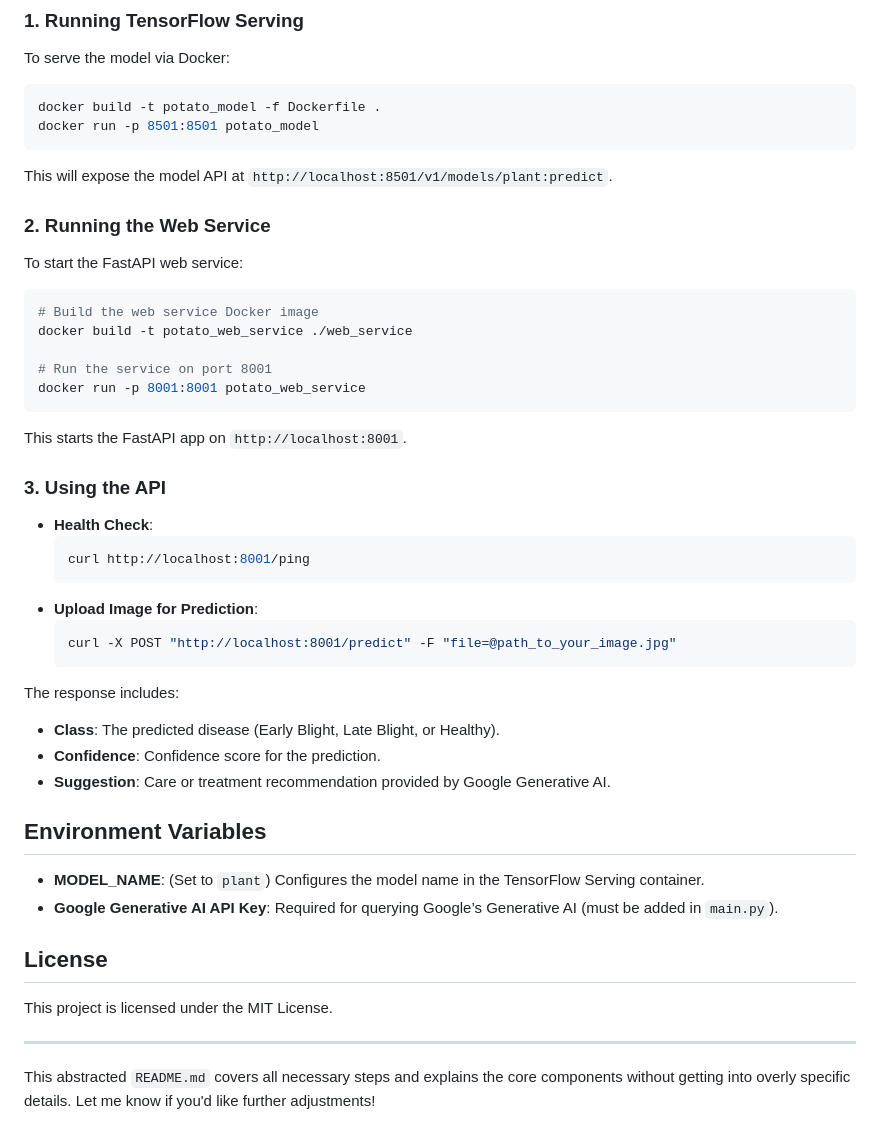
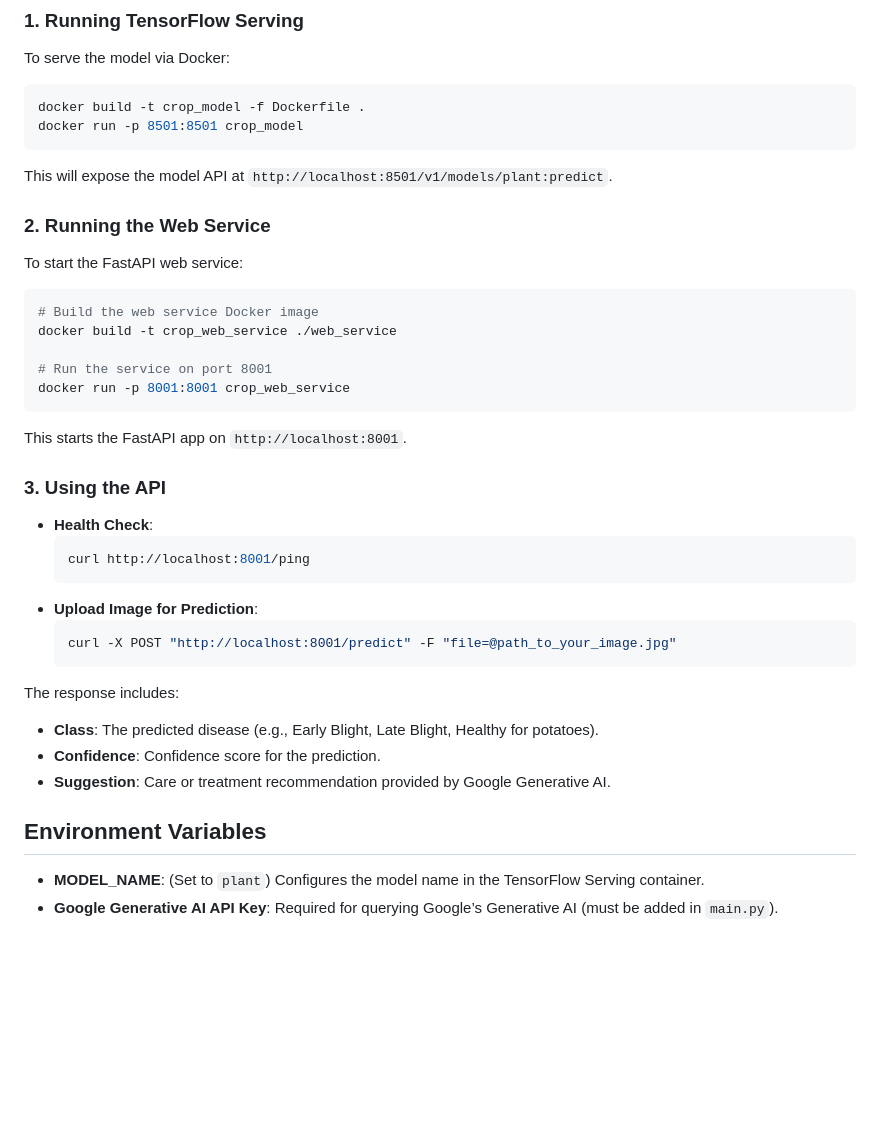
Before and after one commit to deepak039/CropCare, a Markdown page: README.md, the part around one of its changes. Drawn GitHub-style; blank space fills up the shorter version.

````diff
--- a/README.md
+++ b/README.md
@@ -86,8 +71,8 @@ Once the disease is classified, the model sends a prompt to Google Generative AI
 To serve the model via Docker:
 
 ```bash
-docker build -t potato_model -f Dockerfile .
-docker run -p 8501:8501 potato_model
+docker build -t crop_model -f Dockerfile .
+docker run -p 8501:8501 crop_model
 ```
 
 This will expose the model API at `http://localhost:8501/v1/models/plant:predict`.
@@ -98,10 +83,10 @@ To start the FastAPI web service:
 
 ```bash
 # Build the web service Docker image
-docker build -t potato_web_service ./web_service
+docker build -t crop_web_service ./web_service
 
 # Run the service on port 8001
-docker run -p 8001:8001 potato_web_service
+docker run -p 8001:8001 crop_web_service
 ```
 
 This starts the FastAPI app on `http://localhost:8001`.
@@ -118,7 +103,7 @@ This starts the FastAPI app on `http://localhost:8001`.
     ```
 
 The response includes:
-- **Class**: The predicted disease (Early Blight, Late Blight, or Healthy).
+- **Class**: The predicted disease (e.g., Early Blight, Late Blight, Healthy for potatoes).
 - **Confidence**: Confidence score for the prediction.
 - **Suggestion**: Care or treatment recommendation provided by Google Generative AI.
 
@@ -126,11 +111,3 @@ The response includes:
 
 - **MODEL_NAME**: (Set to `plant`) Configures the model name in the TensorFlow Serving container.
 - **Google Generative AI API Key**: Required for querying Google’s Generative AI (must be added in `main.py`).
-
-## License
-
-This project is licensed under the MIT License.
-
----
-
-This abstracted `README.md` covers all necessary steps and explains the core components without getting into overly specific details. Let me know if you'd like further adjustments!
````
Also changed, not shown: other parts of README.md (+8 -23 lines).
